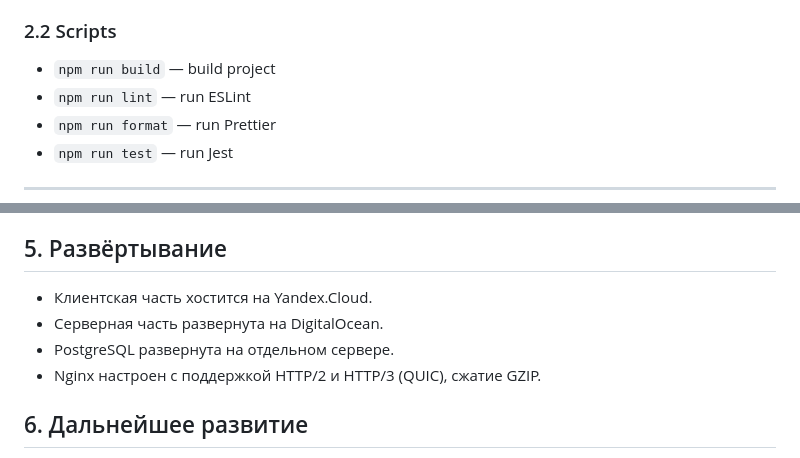
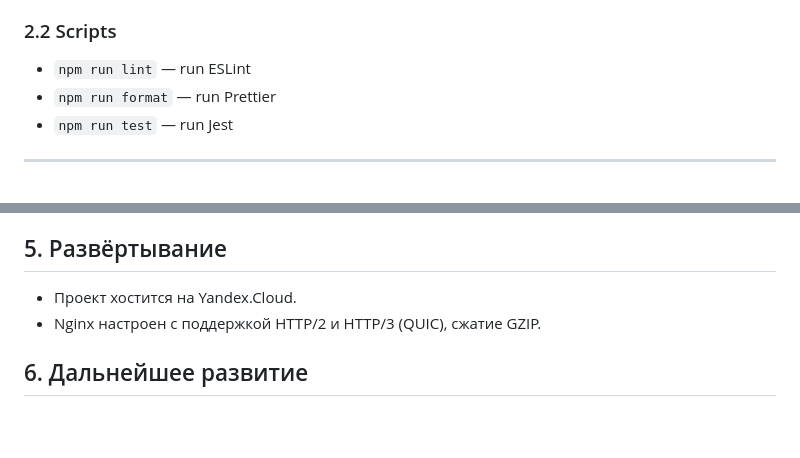
Before and after one commit to mind-blowing-devs/mind-blowing-devs, a Markdown page: Documentation.md, 2 parts joined by grey strips. Drawn GitHub-style; blank space fills up the shorter version.

Commit message:
small corrections

```diff
--- a/Documentation.md
+++ b/Documentation.md
@@ -47,7 +47,6 @@ Minesweeper game — это классическая 2D-игра с разным
 
 ### 2.2 Scripts
 
-- `npm run build` — build project
 - `npm run lint` — run ESLint
 - `npm run format` — run Prettier
 - `npm run test` — run Jest
@@ -230,9 +229,7 @@ export default router;
 - **CSP** для предотвращения внедрения вредоносных скриптов.
 
 ## 5. Развёртывание
-- Клиентская часть хостится на Yandex.Cloud.
-- Серверная часть развернута на DigitalOcean.
-- PostgreSQL развернута на отдельном сервере.
+- Проект хостится на Yandex.Cloud.
 - Nginx настроен с поддержкой HTTP/2 и HTTP/3 (QUIC), сжатие GZIP.
 
 ## 6. Дальнейшее развитие
```
